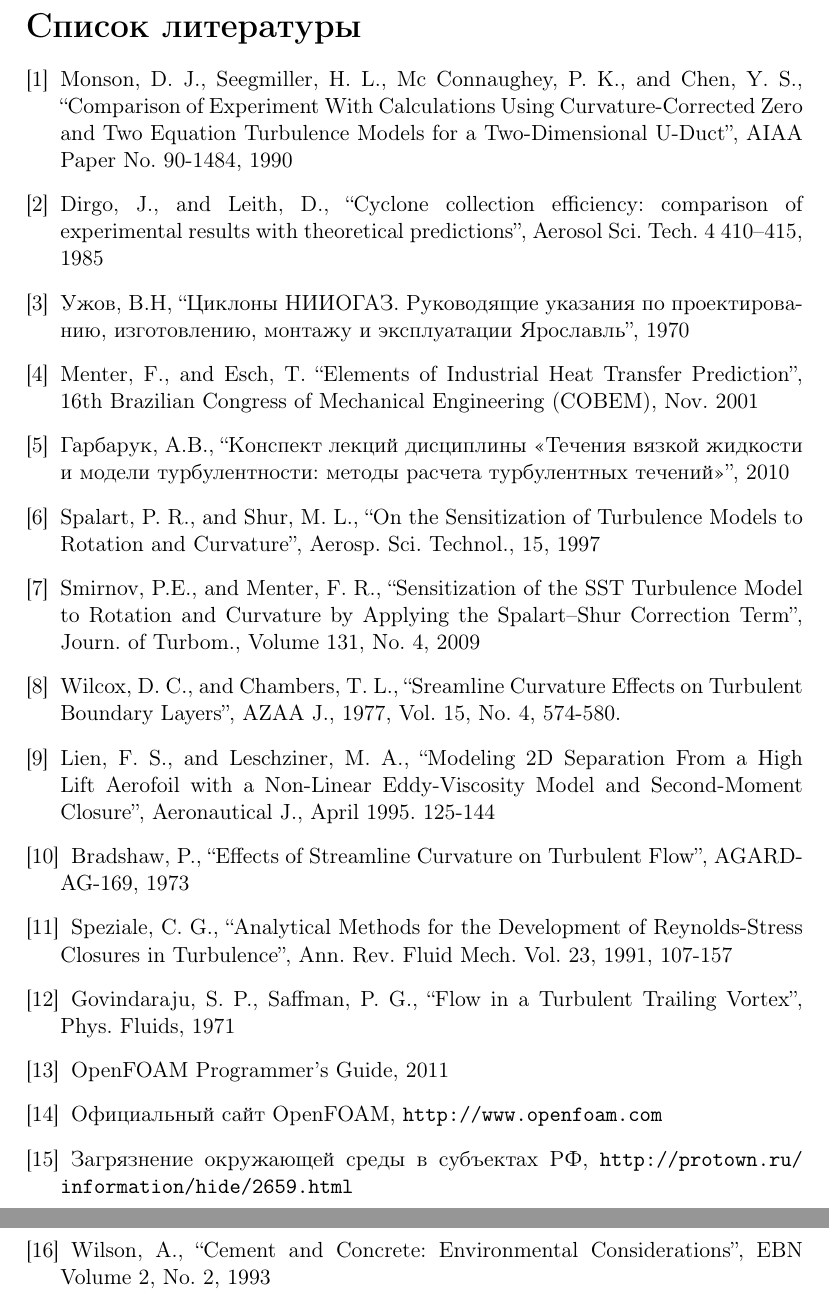
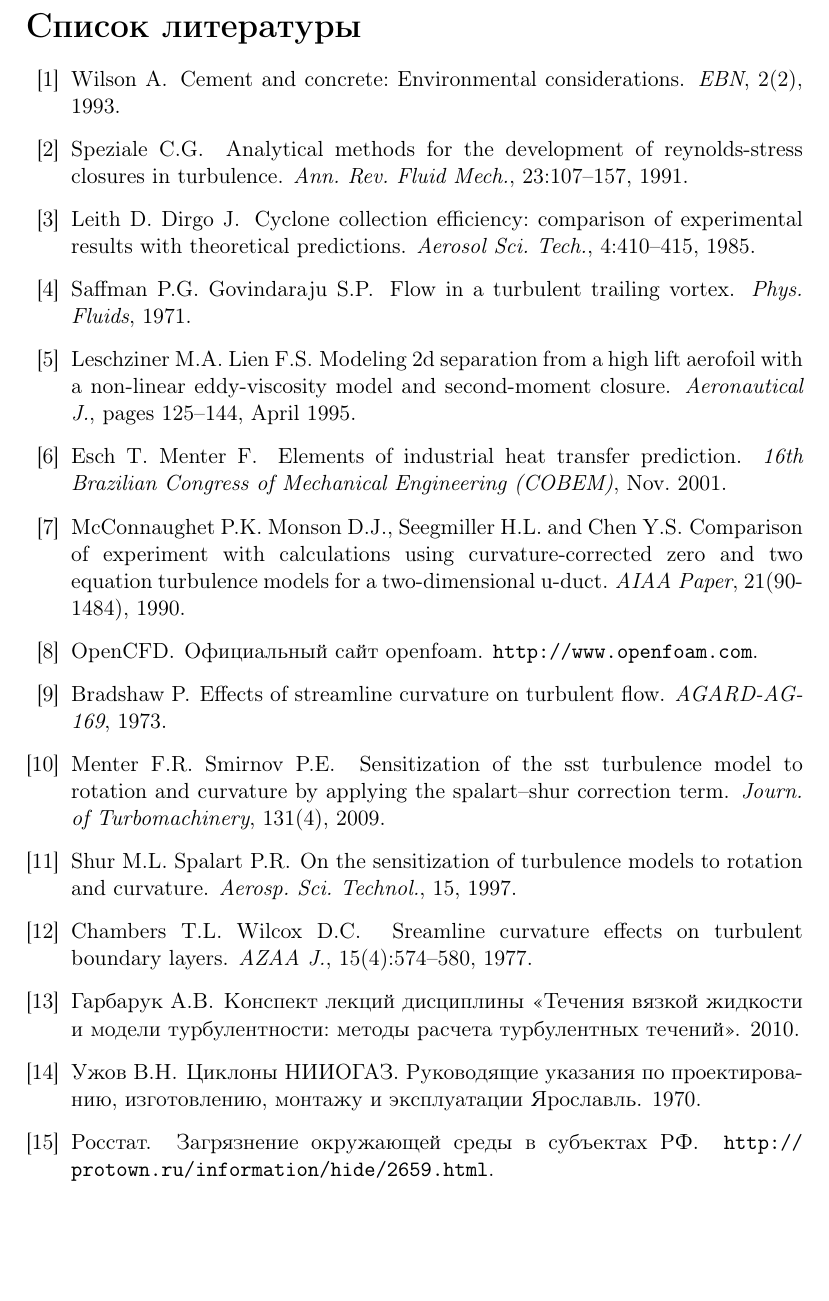
Before and after one commit to dimyriy/hydroaerodynamics, a LaTeX thesis (BogdanovDissertation.tex, which reads dimbib.bib): two parts of pages 16 and 17 of 17 before the commit and part of page 16 of 16 after it, the two joined at a grey line, cut so that both start at the same text, the shorter picture padded with empty space. Compiled offline with pdfLaTeX.

Commit message:
Bibdatabase

```diff
--- a/BogdanovDissertation.tex
+++ b/BogdanovDissertation.tex
@@ -253,22 +254,3 @@
   \end{minipage}
 %Решение
 \newpage
-\begin{thebibliography}{9}
-\bibitem{Monson} Monson, D. J., Seegmiller, H. L., Mc Connaughey, P. K., and Chen, Y. S., “Comparison of Experiment With Calculations Using Curvature-Corrected Zero and Two Equation Turbulence Models for a Two-Dimensional U-Duct”, AIAA Paper No. 90-1484, 1990
-\bibitem{DirgoLeith} Dirgo, J., and Leith, D., “Cyclone collection efficiency: comparison of experimental results with theoretical predictions”, Aerosol Sci. Tech. 4 410–415, 1985
-\bibitem{instructions} Ужов, В.Н, “Циклоны НИИОГАЗ. Руководящие указания по проектированию, изготовлению, монтажу и эксплуатации Ярославль”, 1970
-\bibitem{Menter} Menter, F., and Esch, T. “Elements of Industrial Heat Transfer Prediction”, 16th Brazilian Congress of Mechanical Engineering (COBEM), Nov. 2001
-\bibitem{Garbarek} Гарбарук, А.В., “Конспект лекций дисциплины «Течения вязкой жидкости и модели турбулентности: методы расчета турбулентных течений»”, 2010
-\bibitem{ShurSpallart}  Spalart, P. R., and Shur, M. L., “On the Sensitization of Turbulence Models to Rotation and Curvature”, Aerosp. Sci. Technol., 15, 1997
-\bibitem{Smirnov} Smirnov, P.E., and Menter, F. R., “Sensitization of the SST Turbulence Model to Rotation and Curvature by Applying the Spalart–Shur Correction Term”, Journ. of Turbom., Volume 131, No. 4, 2009
-\bibitem{CC2} Wilcox, D. C., and Chambers, T. L., “Sreamline Curvature Effects on Turbulent Boundary Layers”, AZAA J., 1977, Vol. 15, No. 4, 574-580.
-\bibitem{CC3} Lien, F. S., and Leschziner, M. A., “Modeling 2D Separation From a High Lift Aerofoil with a Non-Linear Eddy-Viscosity Model and Second-Moment Closure”, Aeronautical J., April 1995. 125-144
-%\bibitem{Knight} Knight, D. D., and Saffman, P. G., “Turbulence Model Predictions for Flows with Significant Mean Stramline Curvature”, AZAA-78-258
-\bibitem{Bradshaw} Bradshaw, P., “Effects of Streamline Curvature on Turbulent Flow”, AGARD-AG-169, 1973
-\bibitem{Speziale} Speziale, C. G., “Analytical Methods for the Development of Reynolds-Stress Closures in Turbulence”, Ann. Rev. Fluid Mech. Vol. 23, 1991, 107-157
-\bibitem{Govindaraju} Govindaraju, S. P., Saffman, P. G., “Flow in a Turbulent Trailing Vortex”, Phys. Fluids, 1971
-\bibitem{OPNFPG} OpenFOAM Programmer’s Guide, 2011
-\bibitem{openfoam} Официальный сайт OpenFOAM, \url{http://www.openfoam.com}
-\bibitem{emissionInfoRussian} Загрязнение окружающей среды в субъектах РФ, \url{http://protown.ru/information/hide/2659.html}
-\bibitem{emissionInfoEurope} Wilson, A., “Cement and Concrete: Environmental Considerations”, EBN Volume 2, No. 2, 1993
-\end{thebibliography}
--- /dev/null
+++ b/dimbib.bib
@@ -0,0 +1,25 @@
+@article{Monson,
+	author = {Monson D.J., Seegmiller H.L., McConnaughet P.K. and Chen Y.S.},
+	title = {Comparison of Experiment With Calculations Using Curvature-Corrected Zero and Two Equation Turbulence Models for a Two-Dimensional U-Duct},
+	journal = {AIAA Paper},
+	volume = {21},
+	number = {90-1484},
+	year = {1990}
+}
+
+@ARTICLE{DirgoLeith,
+	author = {Dirgo J., Leith D.},
+	title = {Cyclone collection efficiency: comparison of experimental results with theoretical predictions},
+	journal = {Aerosol Sci. Tech.},
+	volume = {4},
+	pages = {410–415},
+	year = {1985}
+}
+@ARTICLE{instructions,
+	author = {Ужов В.Н.},
+	title = {Циклоны НИИОГАЗ. Руководящие указания по проектированию, изготовлению, монтажу и эксплуатации Ярославль},
+	year = {1970}
+}
+@ARTICLE{Menter,
+	author = {Menter F., Esch T.},
+	title = {Elements of Industrial Heat Transfer Prediction},
@@ -0,0 +31,25 @@
+	title = {Конспект лекций дисциплины «Течения вязкой жидкости и модели турбулентности: методы расчета турбулентных течений»},
+	year = {2010}
+}
+@ARTICLE{ShurSpallart,
+	author = {Spalart P.R., Shur M.L.},
+	title = {On the Sensitization of Turbulence Models to Rotation and Curvature},
+	journal = {Aerosp. Sci. Technol.},
+	volume = {15},
+	year = {1997}
+}
+@ARTICLE{Smirnov,
+	author = {Smirnov P.E., Menter F.R.},
+	title = {Sensitization of the SST Turbulence Model to Rotation and Curvature by Applying the Spalart–Shur Correction Term},
+	journal = {Journ. of Turbomachinery},
+	volume = {131},
+	number = {4},
+	year = {2009}
+}
+@ARTICLE{CC2,
+	author = {Wilcox D.C., Chambers T.L.},
+	title = {Sreamline Curvature Effects on Turbulent Boundary Layers},
+	journal = {AZAA J.},
+	year = {1977},
+	volume = {15},
+	number = {4},
@@ -0,0 +60,4 @@
+	title = {Modeling 2D Separation From a High Lift Aerofoil with a Non-Linear Eddy-Viscosity Model and Second-Moment Closure},
+	journal = {Aeronautical J.},
+	year = {April 1995},
+	pages = {125-144}
@@ -0,0 +70,19 @@
+@ARTICLE{Bradshaw,
+	author = {Bradshaw P.},
+	title = {Effects of Streamline Curvature on Turbulent Flow},
+	journal = {AGARD-AG-169},
+	year = {1973}
+}
+@ARTICLE{Speziale,
+	author = {Speziale C.G.},
+	title = {Analytical Methods for the Development of Reynolds-Stress Closures in Turbulence},
+	journal = {Ann. Rev. Fluid Mech.},
+	volume = {23},
+	year = {1991},
+	pages = {107-157}
+}
+@ARTICLE{Govindaraju,
+	author = {Govindaraju S.P., Saffman P.G.},
+	title = {Flow in a Turbulent Trailing Vortex},
+	journal = {Phys. Fluids},
+	year = {1971}
@@ -0,0 +94,2 @@
+@MISC{openfoam,
+	author = {OpenCFD},
@@ -0,0 +100,12 @@
+	author = {Росстат},
+	title = {Загрязнение окружающей среды в субъектах РФ},
+	howpublished = {\url{http://protown.ru/information/hide/2659.html}}
+}
+@ARTICLE{emissionInfoEurope,
+	author = {Wilson A.},
+	title = {Cement and Concrete: Environmental Considerations},
+	journal = {EBN},
+	volume = {2},
+	number = {2},
+	year = {1993}
+}
```
Also changed, not shown: BogdanovDissertation.pdf, BogdanovPresentation.pdf, BogdanovDissertation.tex (4 more changed lines), dimbib.bib (24 more changed lines), 1 other file.
